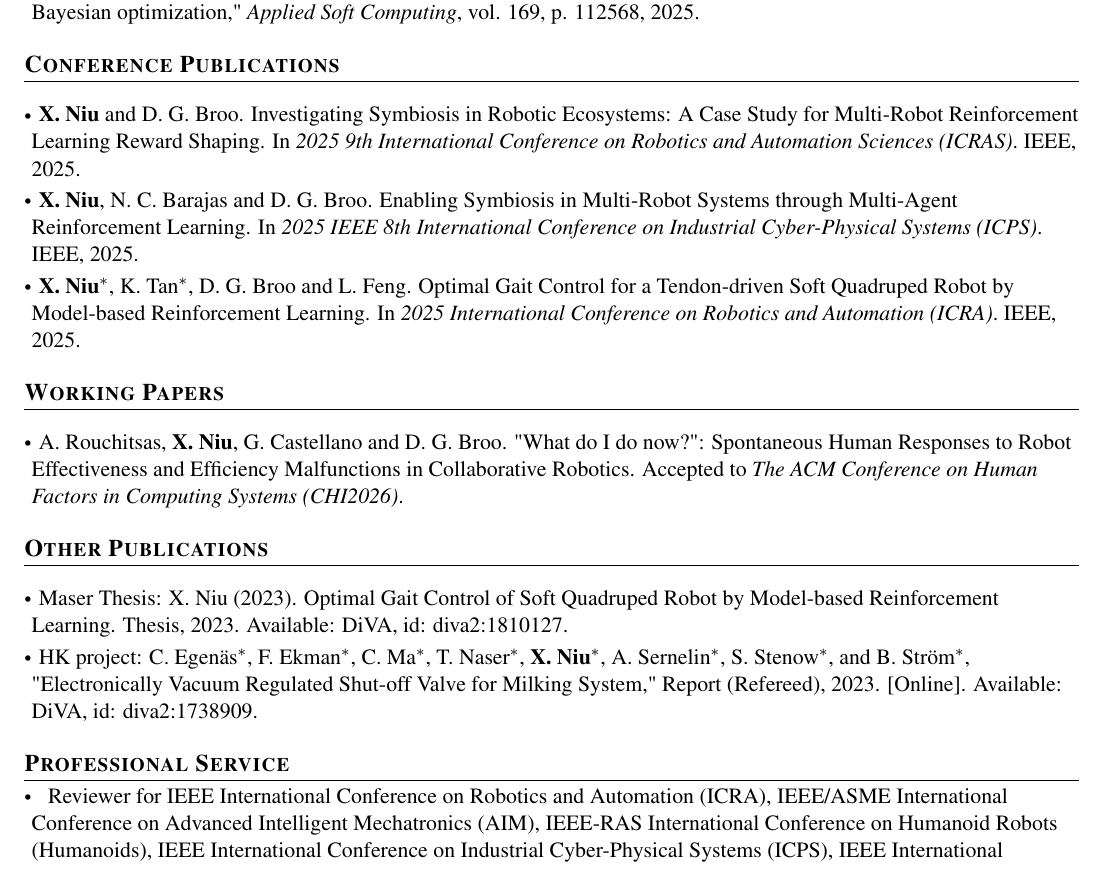
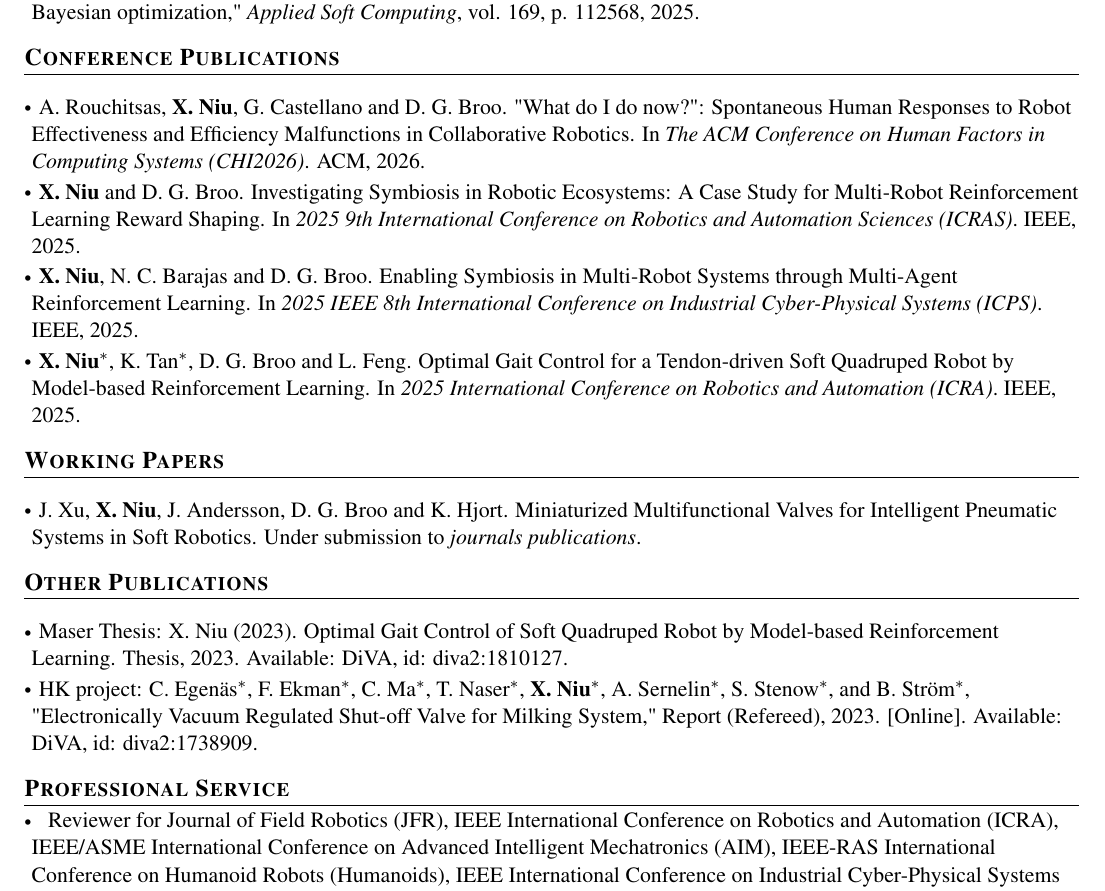
Before and after one commit to n7729697/CV_NIU_Xuezhi, a LaTeX document (main.tex): part of page 1 of 2, cut so that both start at the same text. Compiled offline with pdfLaTeX.

Commit message:
Updates from Overleaf

```diff
--- a/main.tex
+++ b/main.tex
@@ -197,6 +197,7 @@
 \section{\textbf{Conference Publications}}
 \resumeSubHeadingListStart
 \vspace{3mm}
+  \item \hspace{0.3mm} A. Rouchitsas, \textbf{X. Niu}, G. Castellano and D. G. Broo. "What do I do now?": Spontaneous Human Responses to Robot Effectiveness and Efficiency Malfunctions in Collaborative Robotics. In \textit{The ACM Conference on Human Factors in Computing Systems (CHI2026)}. ACM, 2026.
   \item \hspace{0.3mm} \textbf{X. Niu} and D. G. Broo. Investigating Symbiosis in Robotic Ecosystems: A Case Study for Multi-Robot Reinforcement Learning Reward Shaping. In \textit{2025 9th International Conference on Robotics and Automation Sciences (ICRAS)}. IEEE, 2025.
   \item \hspace{0.3mm} \textbf{X. Niu}, N. C. Barajas and D. G. Broo. Enabling Symbiosis in Multi-Robot Systems through Multi-Agent Reinforcement Learning. In \textit{2025 IEEE 8th International Conference on Industrial Cyber-Physical Systems (ICPS)}. IEEE, 2025.
   \item \hspace{0.3mm} \textbf{X. Niu}$^*$, K. Tan$^*$, D. G. Broo and L. Feng. Optimal Gait Control for a Tendon-driven Soft Quadruped Robot by Model-based Reinforcement Learning. In \textit{2025 International Conference on Robotics and Automation (ICRA)}. IEEE, 2025.
@@ -206,9 +207,8 @@
 \section{\textbf{Working Papers}}
 \resumeSubHeadingListStart
 \vspace{3mm}
-  % \item \hspace{0.3mm} J. Xu, \textbf{X. Niu}, J. Andersson, D. G. Broo and K. Hjort. Miniaturized Multifunctional Valves for Intelligent Pneumatic Systems in Soft Robotics. Submitted to \textit{Science Robotics}.
+  \item \hspace{0.3mm} J. Xu, \textbf{X. Niu}, J. Andersson, D. G. Broo and K. Hjort. Miniaturized Multifunctional Valves for Intelligent Pneumatic Systems in Soft Robotics. Under submission to \textit{journals publications}.
   % \item \hspace{0.3mm} J. Xu, \textbf{X. Niu}, D. G. Broo and K. Hjort. Electronic-free Pneumatic Interface for Sensorimotor Human-Robot Interaction. Submitted to \textit{International Conference on Robotics and Automation (ICRA2026)}.
-  \item \hspace{0.3mm} A. Rouchitsas, \textbf{X. Niu}, G. Castellano and D. G. Broo. "What do I do now?": Spontaneous Human Responses to Robot Effectiveness and Efficiency Malfunctions in Collaborative Robotics. Accepted to \textit{The ACM Conference on Human Factors in Computing Systems (CHI2026)}.
 \resumeSubHeadingListEnd
 \vspace{-5.5mm}
 
@@ -224,7 +224,7 @@
 %-----------Positions of Responsibility-----------------
 \section{\textbf{Professional Service}}
 \resumeSubHeadingListStart
-  \item \hspace{0.5em} Reviewer for IEEE International Conference on Robotics and Automation (ICRA), IEEE/ASME International Conference on Advanced Intelligent Mechatronics (AIM), IEEE-RAS International Conference on Humanoid Robots (Humanoids), IEEE International Conference on Industrial Cyber-Physical Systems (ICPS), IEEE International Conference on Robot and Human Interactive Communication (ROMAN).
+  \item \hspace{0.5em} Reviewer for Journal of Field Robotics (JFR), IEEE International Conference on Robotics and Automation (ICRA), IEEE/ASME International Conference on Advanced Intelligent Mechatronics (AIM), IEEE-RAS International Conference on Humanoid Robots (Humanoids), IEEE International Conference on Industrial Cyber-Physical Systems (ICPS), IEEE International Conference on Robot and Human Interactive Communication (ROMAN).
   \vspace{-0.5em}
   \item \hspace{0.5em} Teaching assistant for master level courses at KTH (\href{https://www.kth.se/student/kurser/kurs/MF2007}{MF2007}) and Uppsala (\href{https://www.uu.se/en/study/course?query=1DT106}{1DT106}, \href{https://www.uu.se/en/study/course?query=1DT108}{1DT108}, \href{https://www.uu.se/en/study/course?query=1DT054}{1DT054},
   \href{https://www.uu.se/en/study/course?query=1RT495}{1RT495}, \href{https://www.uu.se/en/study/course?query=1DT104}{1DT104}, \href{https://www.uu.se/en/study/course?query=1DT059}{1DT059})
```
